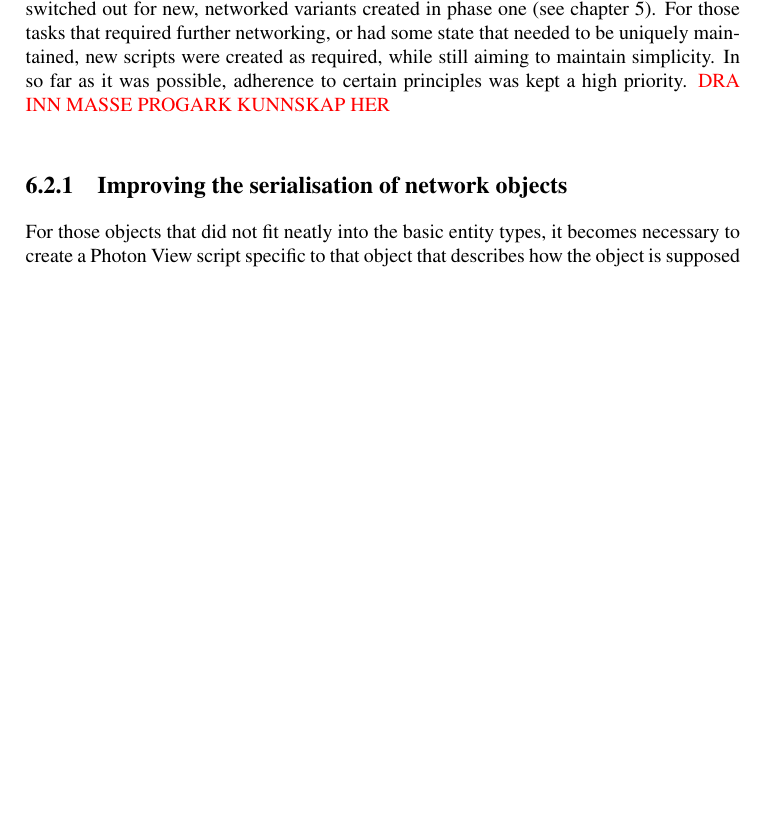
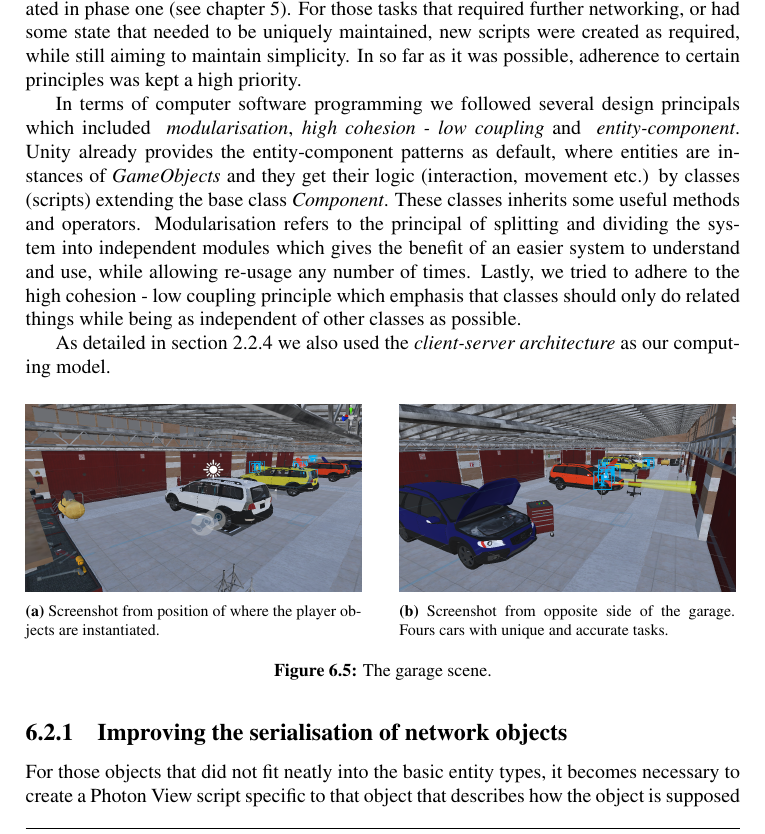
Before and after one commit to ulvestad/MasterThesis_Workplace-training-in-Collaborative-Virtual-Reality, a LaTeX thesis (main.tex, which reads chapter6.tex): part of page 63 of 83 before the commit and part of page 64 of 85 after it, cut so that both start at the same text, the shorter picture padded with empty space. Compiled offline with pdfLaTeX.

Commit message:
Updates from Overleaf

```diff
--- a/chapter6.tex
+++ b/chapter6.tex
@@ -125,7 +144,30 @@ There wasn't too much happening here, so to begin with we made sure player insta
 
 
 
-Once inside the garage, the meat of the matter becomes prevalent. The garage contains four separate cars that all have various tasks assigned to them. These were from the start designed separately, with no overlap, which made it easy to focus on one of them at a time. Making sure that each task worked over the network had varying degrees of complexity, largely dependant on the tasks' original complexity. For each of the task, understanding the code was essential. This led to some time being spent on each task simply breaking down the code and structure of each game object. Once thoroughly understood, the basic networking pieces could then be added, and the necessary components and scripts switched out for new, networked variants created in phase one (see chapter \ref{chap:phase1}). For those tasks that required further networking, or had some state that needed to be uniquely maintained, new scripts were created as required, while still aiming to maintain simplicity.  In so far as it was possible, adherence to certain principles was kept a high priority. \textcolor{red}{DRA INN MASSE PROGARK KUNNSKAP HER}
+Once inside the garage, the meat of the matter becomes prevalent. The garage contains four separate cars that all have various tasks assigned to them, see figure \ref{fig:phase2Garage} for an overview. These were from the start designed separately, with no overlap, which made it easy to focus on one of them at a time. Making sure that each task worked over the network had varying degrees of complexity, largely dependant on the tasks' original complexity. For each of the task, understanding the code was essential. This led to some time being spent on each task simply breaking down the code and structure of each game object. Once thoroughly understood, the basic networking pieces could then be added, and the necessary components and scripts switched out for new, networked variants created in phase one (see chapter \ref{chap:phase1}). For those tasks that required further networking, or had some state that needed to be uniquely maintained, new scripts were created as required, while still aiming to maintain simplicity.  In so far as it was possible, adherence to certain principles was kept a high priority.
+
+In terms of computer software programming we followed several design principals which included \textit{ modularisation}, \textit{high cohesion - low coupling} and \textit{ entity-component}. Unity already provides the entity-component patterns as default, where entities are instances of \textit{GameObjects} and they get their logic (interaction, movement etc.) by classes (scripts) extending the base class \textit{Component}. These classes inherits some useful methods and operators.
+Modularisation refers to the principal of splitting and dividing the system into independent modules which gives the benefit of an easier system to understand and use, while allowing re-usage any number of times. Lastly, we tried to adhere to the high cohesion - low coupling principle which emphasis that classes should only do related things while being as independent of other classes as possible.
+
+As detailed in section \ref{section:pun2} we also used the \textit{client-server architecture} as our computing model.
+
+\begin{figure}[H]
+  \centering
+  \begin{subfigure}[b]{0.47\textwidth}
+    \includegraphics[width=1\textwidth]{fig/phase_2/implementation/workshop1.PNG}
+    \caption{Screenshot from position of where the player objects are instantiated.}
+    \label{fig:garage1}
+  \end{subfigure}
+  \hfill%
+  \begin{subfigure}[b]{0.47\textwidth}
+    \includegraphics[width=1\textwidth]{fig/phase_2/implementation/workshop2.PNG}
+    \caption{Screenshot from opposite side of the garage. Fours cars with unique and accurate tasks.}
+    \label{fig:garage2}
+  \end{subfigure}
+  \hfill%
+  \caption{The garage scene.}
+  \label{fig:phase2Garage}
+\end{figure}
 
 
 \subsection{Improving the serialisation of network objects}
```
Also changed, not shown: chapter2.tex (+1 -0 lines), fig/phase_2/implementation/laser1.PNG (added), fig/phase_2/implementation/laser2.PNG (added), chapter6.tex (31 more changed lines).
